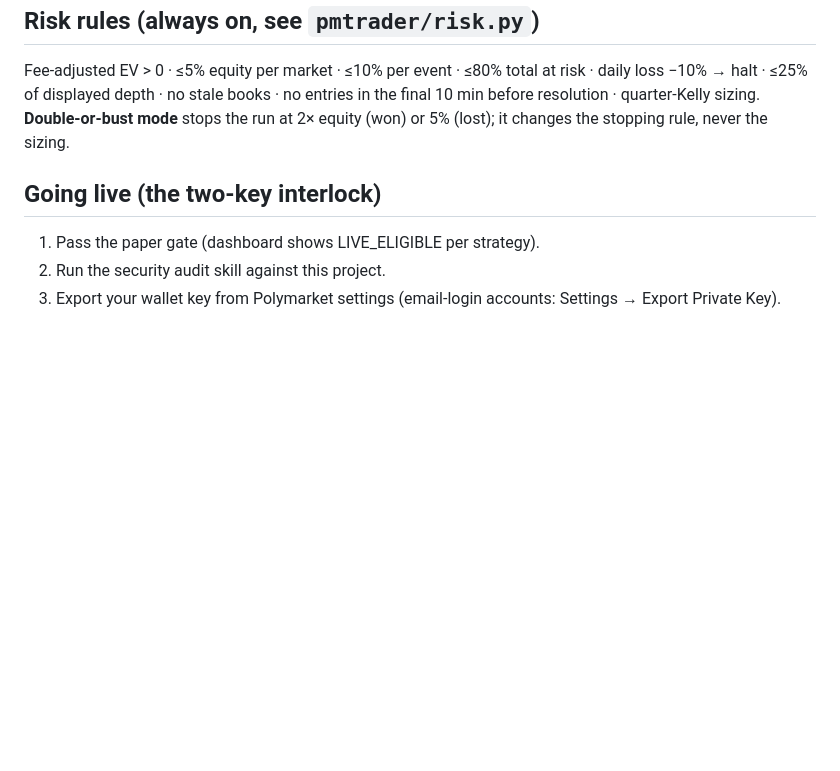
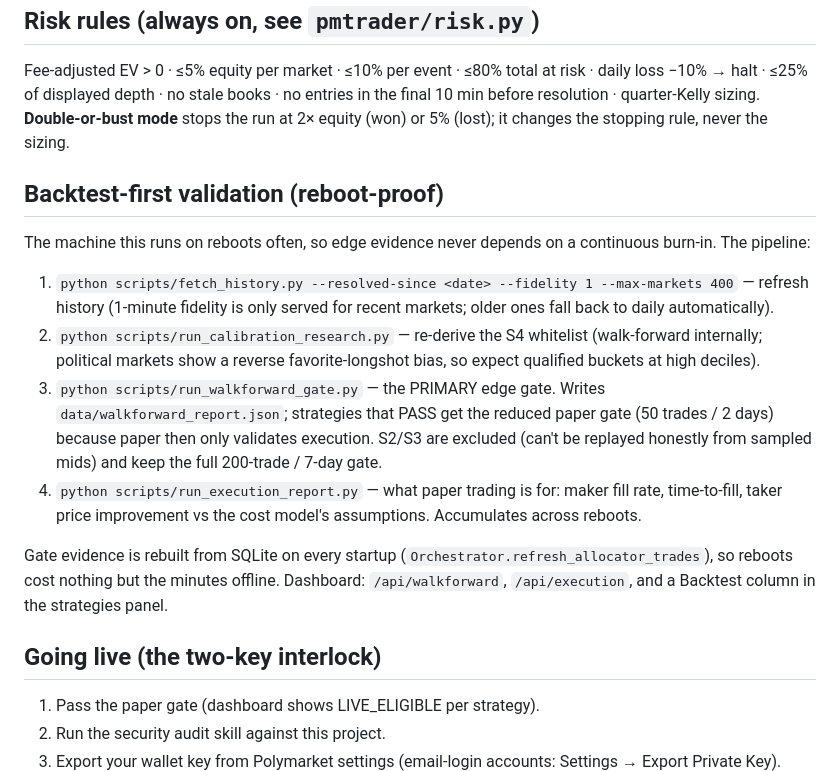
Before and after one commit to slimnsohn/Claude2.0, a Markdown page: apps/polymarket-trader/README.md, the part around the change. Rendered like a GitHub page; blank space fills up the shorter version.

Commit message:
docs(pmtrader): backtest-first validation runbook
Co-Authored-By: Claude Fable 5 <noreply@anthropic.com>

```diff
--- a/apps/polymarket-trader/README.md
+++ b/apps/polymarket-trader/README.md
@@ -44,6 +44,31 @@ no entries in the final 10 min before resolution · quarter-Kelly sizing.
 **Double-or-bust mode** stops the run at 2× equity (won) or 5% (lost); it
 changes the stopping rule, never the sizing.
 
+## Backtest-first validation (reboot-proof)
+
+The machine this runs on reboots often, so edge evidence never depends on a
+continuous burn-in. The pipeline:
+
+1. `python scripts/fetch_history.py --resolved-since <date> --fidelity 1 --max-markets 400`
+   — refresh history (1-minute fidelity is only served for recent markets;
+   older ones fall back to daily automatically).
+2. `python scripts/run_calibration_research.py` — re-derive the S4 whitelist
+   (walk-forward internally; political markets show a reverse
+   favorite-longshot bias, so expect qualified buckets at high deciles).
+3. `python scripts/run_walkforward_gate.py` — the PRIMARY edge gate. Writes
+   `data/walkforward_report.json`; strategies that PASS get the reduced
+   paper gate (50 trades / 2 days) because paper then only validates
+   execution. S2/S3 are excluded (can't be replayed honestly from sampled
+   mids) and keep the full 200-trade / 7-day gate.
+4. `python scripts/run_execution_report.py` — what paper trading is for:
+   maker fill rate, time-to-fill, taker price improvement vs the cost
+   model's assumptions. Accumulates across reboots.
+
+Gate evidence is rebuilt from SQLite on every startup
+(`Orchestrator.refresh_allocator_trades`), so reboots cost nothing but the
+minutes offline. Dashboard: `/api/walkforward`, `/api/execution`, and a
+Backtest column in the strategies panel.
+
 ## Going live (the two-key interlock)
 
 1. Pass the paper gate (dashboard shows LIVE_ELIGIBLE per strategy).
```
